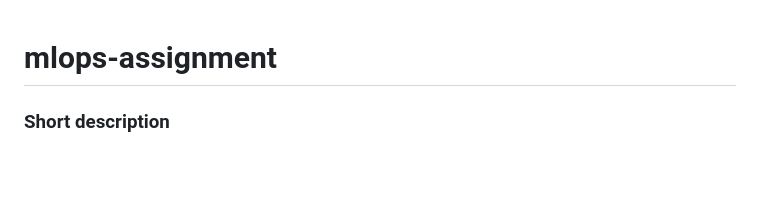
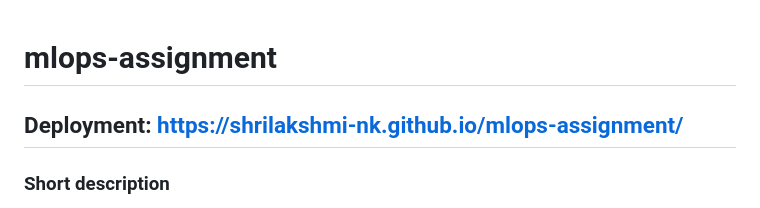
Before and after one commit to Shrilakshmi-NK/mlops-assignment, a Markdown page: README.md, the part around the change. Rendered like a GitHub page; blank space fills up the shorter version.

Commit message:
Add deployment link to README
Added deployment link to the README file.

```diff
--- a/README.md
+++ b/README.md
@@ -1,4 +1,5 @@
 # mlops-assignment
+## Deployment: https://shrilakshmi-nk.github.io/mlops-assignment/
 
 ### Short description
 A small MLOps assignment demonstrating an end-to-end workflow: dataset tracked with DVC, reproducible experiments, MLflow experiment logging, a trained scikit-learn RandomForest model, and a simple inference app (app.py). Use this repo as a template or learning example for DVC + MLflow + reproducible model delivery.
```
